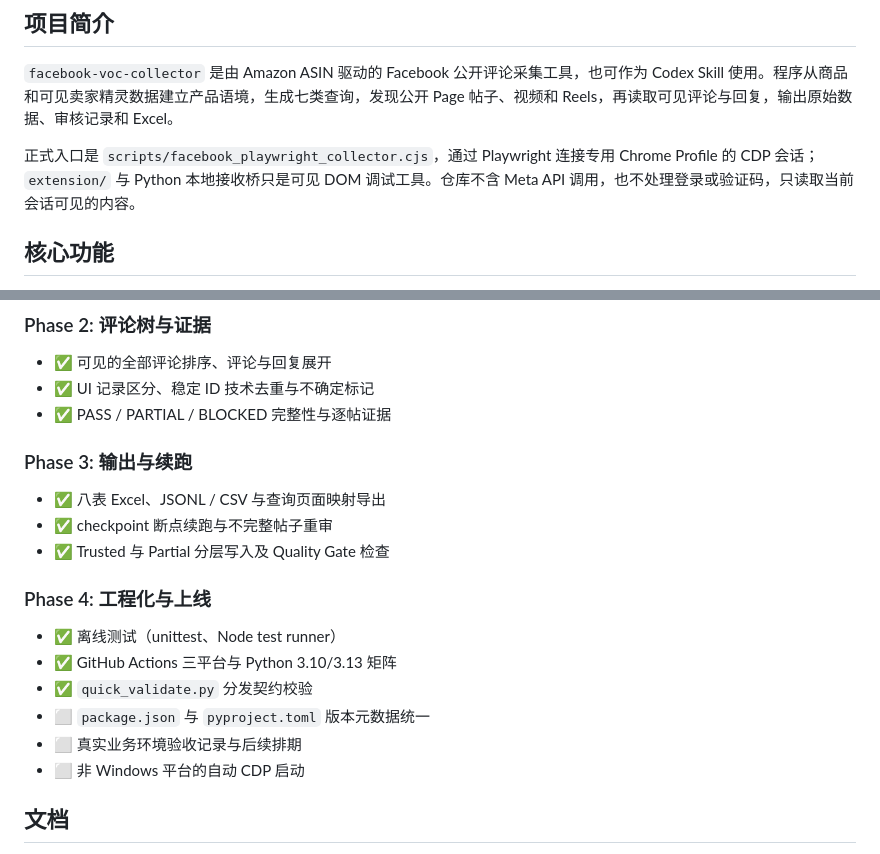
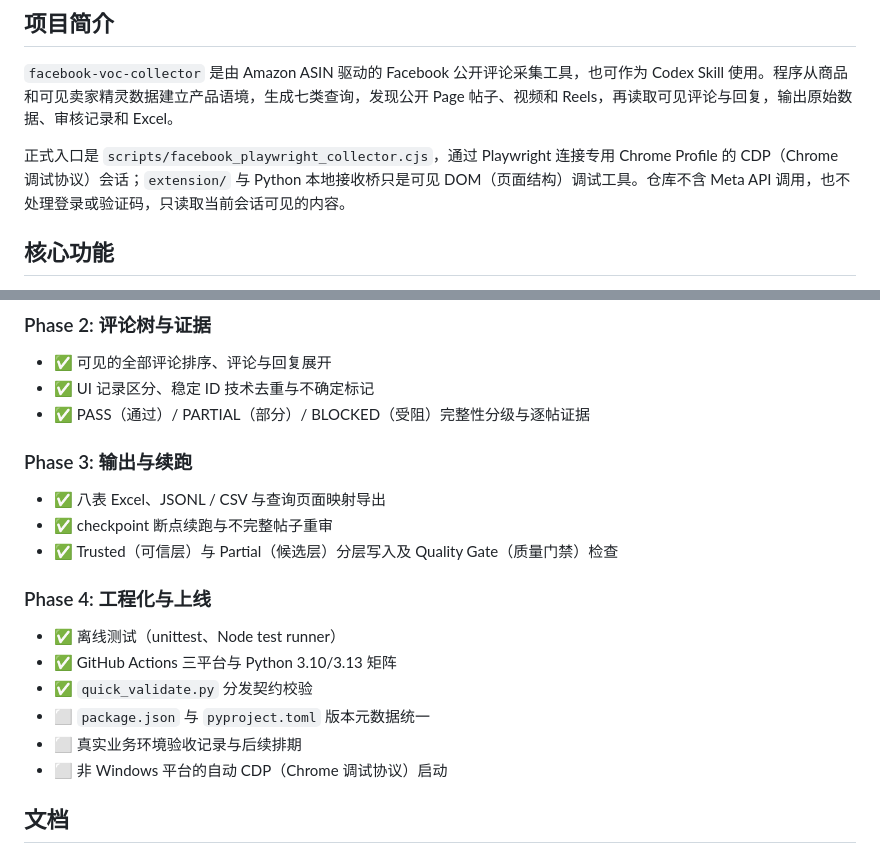
Before and after one commit to fubo-ops/facebook-voc-collector, a Markdown page: README.md, 2 parts joined by grey strips. GitHub-like rendering.

Commit message:
docs: README 可读性微调

```diff
--- a/README.md
+++ b/README.md
@@ -11,7 +11,7 @@
 
 `facebook-voc-collector` 是由 Amazon ASIN 驱动的 Facebook 公开评论采集工具，也可作为 Codex Skill 使用。程序从商品和可见卖家精灵数据建立产品语境，生成七类查询，发现公开 Page 帖子、视频和 Reels，再读取可见评论与回复，输出原始数据、审核记录和 Excel。
 
-正式入口是 `scripts/facebook_playwright_collector.cjs`，通过 Playwright 连接专用 Chrome Profile 的 CDP 会话；`extension/` 与 Python 本地接收桥只是可见 DOM 调试工具。仓库不含 Meta API 调用，也不处理登录或验证码，只读取当前会话可见的内容。
+正式入口是 `scripts/facebook_playwright_collector.cjs`，通过 Playwright 连接专用 Chrome Profile 的 CDP（Chrome 调试协议）会话；`extension/` 与 Python 本地接收桥只是可见 DOM（页面结构）调试工具。仓库不含 Meta API 调用，也不处理登录或验证码，只读取当前会话可见的内容。
 
 ## 核心功能
 
@@ -164,13 +164,13 @@ facebook-voc-collector/
 
 - ✅ 可见的全部评论排序、评论与回复展开
 - ✅ UI 记录区分、稳定 ID 技术去重与不确定标记
-- ✅ PASS / PARTIAL / BLOCKED 完整性与逐帖证据
+- ✅ PASS（通过）/ PARTIAL（部分）/ BLOCKED（受阻）完整性分级与逐帖证据
 
 ### Phase 3: 输出与续跑
 
 - ✅ 八表 Excel、JSONL / CSV 与查询页面映射导出
 - ✅ checkpoint 断点续跑与不完整帖子重审
-- ✅ Trusted 与 Partial 分层写入及 Quality Gate 检查
+- ✅ Trusted（可信层）与 Partial（候选层）分层写入及 Quality Gate（质量门禁）检查
 
 ### Phase 4: 工程化与上线
 
@@ -179,7 +179,7 @@ facebook-voc-collector/
 - ✅ `quick_validate.py` 分发契约校验
 - ⬜ `package.json` 与 `pyproject.toml` 版本元数据统一
 - ⬜ 真实业务环境验收记录与后续排期
-- ⬜ 非 Windows 平台的自动 CDP 启动
+- ⬜ 非 Windows 平台的自动 CDP（Chrome 调试协议）启动
 
 ## 文档
 
```
